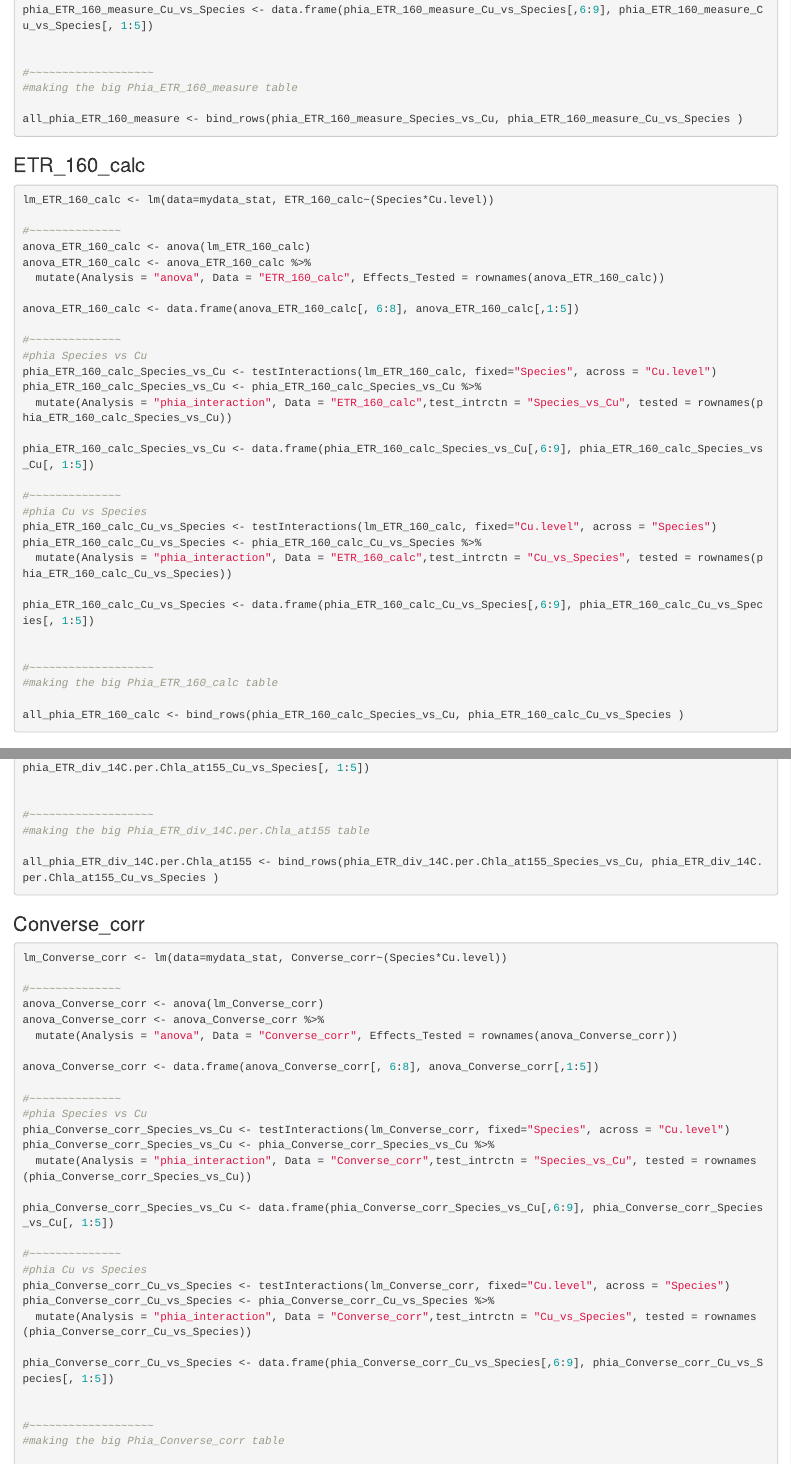
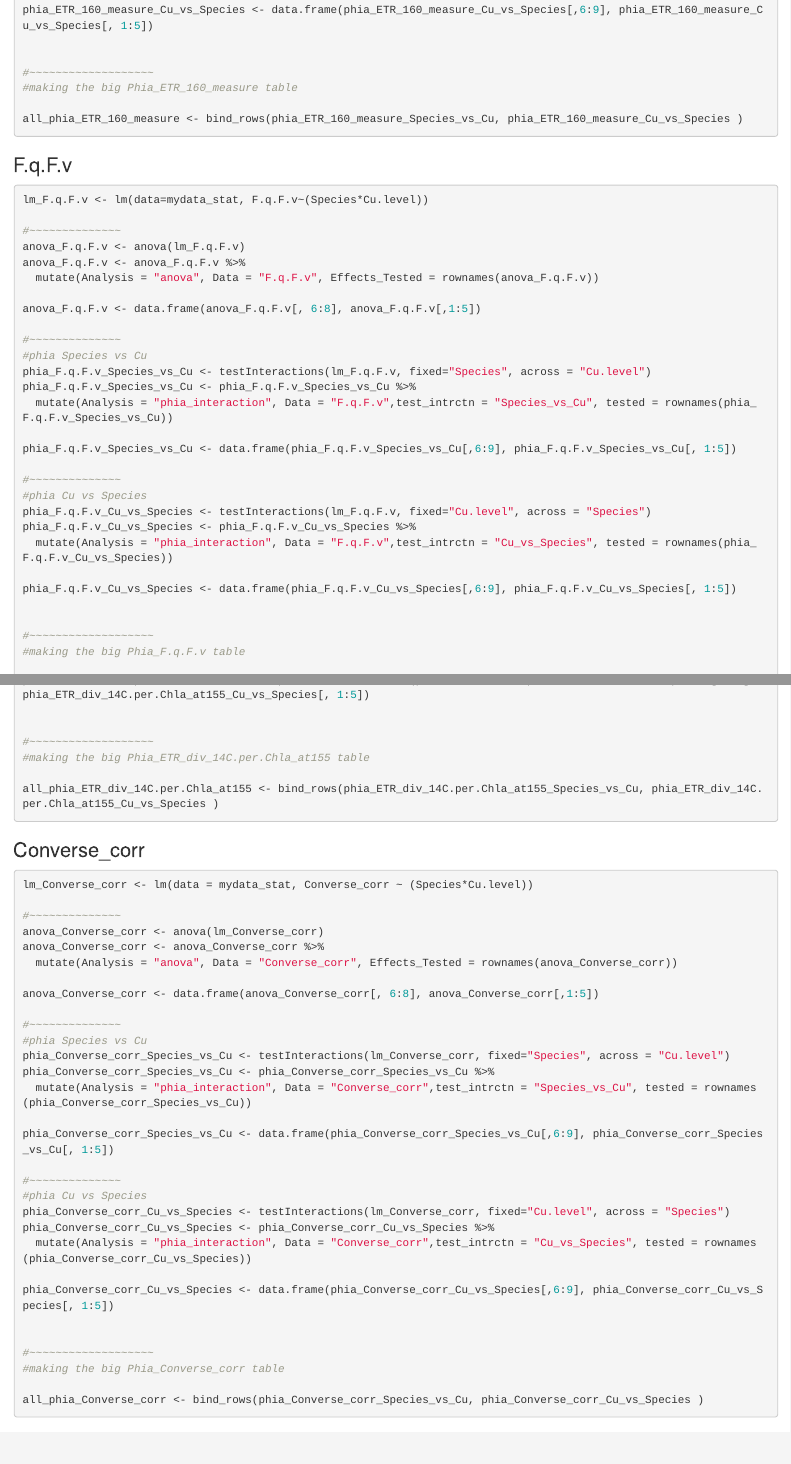
Before and after one commit to ahippman/Physiology, an R Markdown document (01b_Linear_Model_Anova_FRRF_data.Rmd): the page in a window 1100 px wide, from 3830 px down, and a second part further down, joined at a grey line. Rendered offline with R 4.5, knitr and Pandoc, with nearby package versions; some code elsewhere in the file could not run offline.

Commit message:
now should be ok for now. will do all the plotting in a new script

````diff
--- a/01b_Linear_Model_Anova_FRRF_data.Rmd
+++ b/01b_Linear_Model_Anova_FRRF_data.Rmd
@@ -1860,41 +1860,6 @@ all_phia_ETR_160_measure <- bind_rows(phia_ETR_160_measure_Species_vs_Cu, phia_E
 
 ```
 
-### ETR_160_calc
-```{r stat_SummaryTable_ETR_160_calc, eval = FALSE}
-
-lm_ETR_160_calc <- lm(data=mydata_stat, ETR_160_calc~(Species*Cu.level))
-
-#~~~~~~~~~~~~~~
-anova_ETR_160_calc <- anova(lm_ETR_160_calc)
-anova_ETR_160_calc <- anova_ETR_160_calc %>%
-  mutate(Analysis = "anova", Data = "ETR_160_calc", Effects_Tested = rownames(anova_ETR_160_calc))
-
-anova_ETR_160_calc <- data.frame(anova_ETR_160_calc[, 6:8], anova_ETR_160_calc[,1:5])
-
-#~~~~~~~~~~~~~~
-#phia Species vs Cu
-phia_ETR_160_calc_Species_vs_Cu <- testInteractions(lm_ETR_160_calc, fixed="Species", across = "Cu.level")
-phia_ETR_160_calc_Species_vs_Cu <- phia_ETR_160_calc_Species_vs_Cu %>%
-  mutate(Analysis = "phia_interaction", Data = "ETR_160_calc",test_intrctn = "Species_vs_Cu", tested = rownames(phia_ETR_160_calc_Species_vs_Cu))
-
-phia_ETR_160_calc_Species_vs_Cu <- data.frame(phia_ETR_160_calc_Species_vs_Cu[,6:9], phia_ETR_160_calc_Species_vs_Cu[, 1:5])
-
-#~~~~~~~~~~~~~~
-#phia Cu vs Species
-phia_ETR_160_calc_Cu_vs_Species <- testInteractions(lm_ETR_160_calc, fixed="Cu.level", across = "Species")
-phia_ETR_160_calc_Cu_vs_Species <- phia_ETR_160_calc_Cu_vs_Species %>%
-  mutate(Analysis = "phia_interaction", Data = "ETR_160_calc",test_intrctn = "Cu_vs_Species", tested = rownames(phia_ETR_160_calc_Cu_vs_Species))
-
-phia_ETR_160_calc_Cu_vs_Species <- data.frame(phia_ETR_160_calc_Cu_vs_Species[,6:9], phia_ETR_160_calc_Cu_vs_Species[, 1:5])
-
-
-#~~~~~~~~~~~~~~~~~~~
-#making the big Phia_ETR_160_calc table
-
-all_phia_ETR_160_calc <- bind_rows(phia_ETR_160_calc_Species_vs_Cu, phia_ETR_160_calc_Cu_vs_Species )
-
-```
 
 ### F.q.F.v
 ```{r stat_SummaryTable_F.q.F.v, eval = FALSE}
@@ -2108,7 +2073,7 @@ phia_Converse_corr_Cu_vs_Species <- data.frame(phia_Converse_corr_Cu_vs_Species[
 #~~~~~~~~~~~~~~~~~~~
 #making the big Phia_Converse_corr table
 
-all_phia_Converse_corr <- bind_rows(phia_Converse_corr_Species_vs_Cu, phia_sig._Cu_vs_Species )
+all_phia_Converse_corr <- bind_rows(phia_Converse_corr_Species_vs_Cu, phia_Converse_corr_Cu_vs_Species )
 
 ```
 
````
Also changed, not shown: 01b_Linear_Model_Anova_FRRF_data.md, 01b_Linear_Model_Anova_FRRF_data.Rmd (2 more changed lines).
